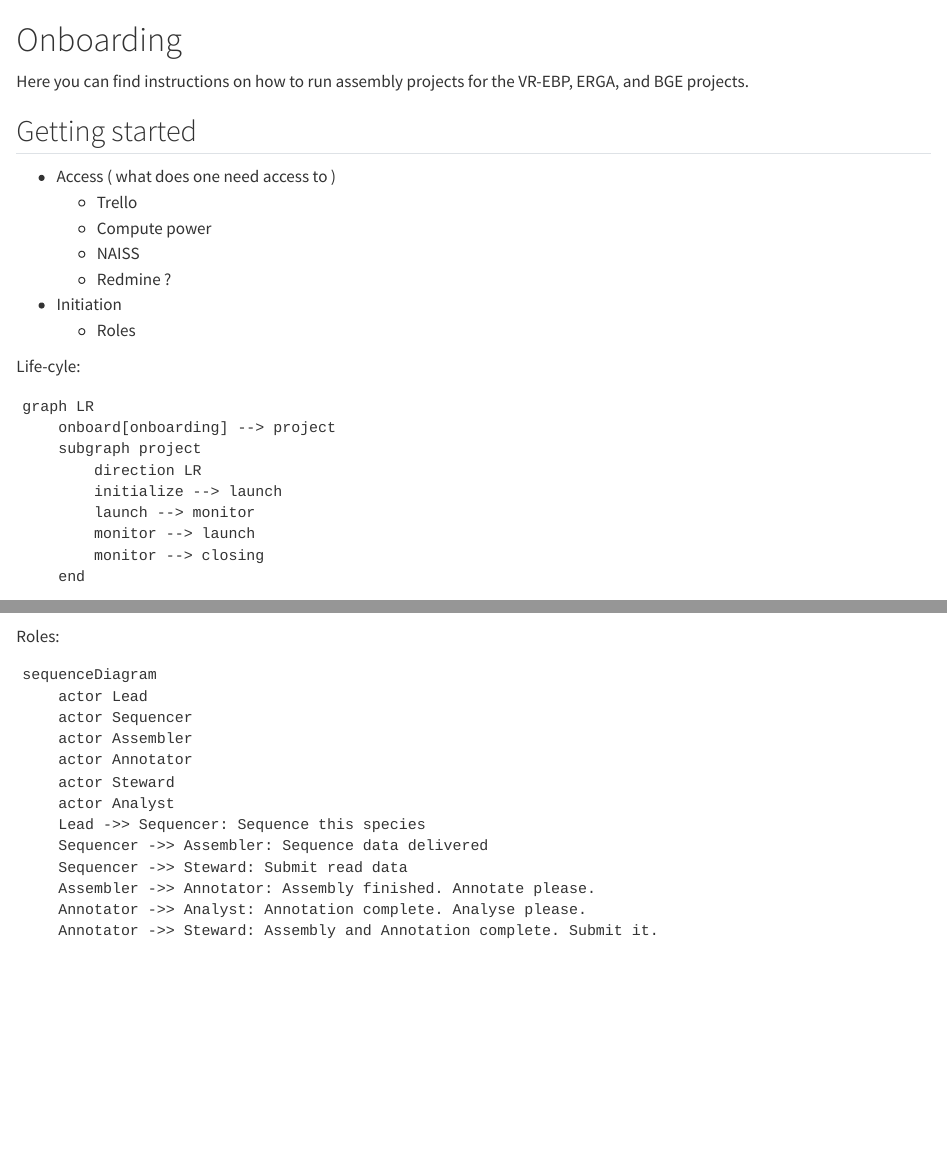
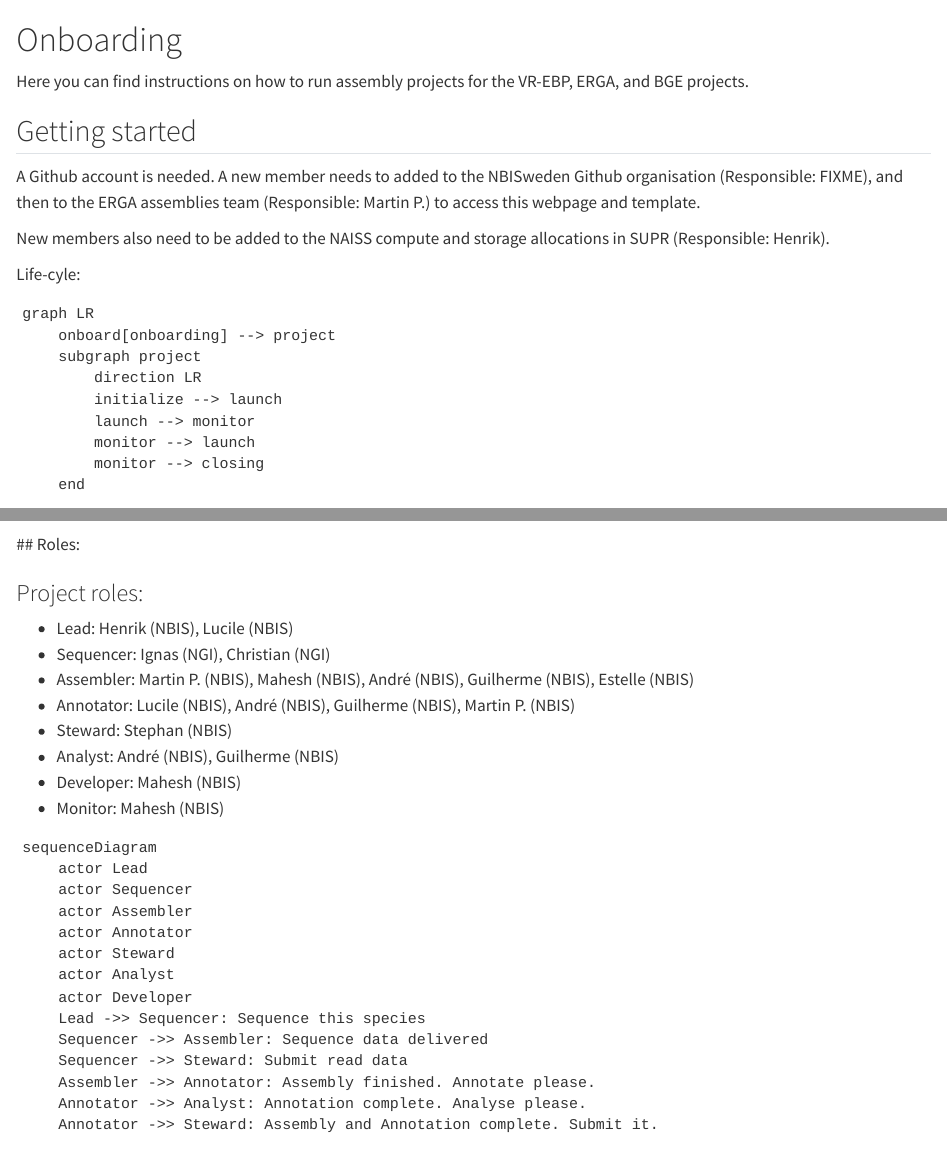
Before and after one commit to NBISweden/assembly-project-template, a Quarto document (docs/gh-pages/preface.qmd): the page in a window 1100 px wide, from its top, and a second part further down, joined at a grey line. Rendered offline with R 4.5, knitr and Pandoc in place of Quarto, with nearby package versions.

Commit message:
Update onboarding to define roles, list persons responsible, access requirements

````diff
--- a/docs/gh-pages/preface.qmd
+++ b/docs/gh-pages/preface.qmd
@@ -5,13 +5,12 @@
 
 ## Getting started
 
-- Access ( what does one need access to )
-    - Trello
-    - Compute power
-    - NAISS
-    - Redmine ?
-- Initiation
-    - Roles
+A Github account is needed. A new member needs to added to the NBISweden Github organisation
+(Responsible: FIXME), and then to the ERGA assemblies team (Responsible: Martin P.) to access
+this webpage and template.
+
+New members also need to be added to the NAISS compute and storage allocations in SUPR
+(Responsible: Henrik).
 
 Life-cyle:
 ```{mermaid}
@@ -26,7 +25,19 @@
     end
 ```
 
-Roles:
+## Roles:
+
+### Project roles:
+
+- Lead: Henrik (NBIS), Lucile (NBIS)
+- Sequencer: Ignas (NGI), Christian (NGI)
+- Assembler: Martin P. (NBIS), Mahesh (NBIS), André (NBIS), Guilherme (NBIS), Estelle (NBIS)
+- Annotator: Lucile (NBIS), André (NBIS), Guilherme (NBIS), Martin P. (NBIS)
+- Steward: Stephan (NBIS)
+- Analyst: André (NBIS), Guilherme (NBIS)
+- Developer: Mahesh (NBIS)
+- Monitor: Mahesh (NBIS)
+
 ```{mermaid}
 sequenceDiagram
     actor Lead
@@ -35,6 +46,7 @@
     actor Annotator
     actor Steward
     actor Analyst
+    actor Developer
     Lead ->> Sequencer: Sequence this species
     Sequencer ->> Assembler: Sequence data delivered
     Sequencer ->> Steward: Submit read data
````
Also changed, not shown: docs/gh-pages/preface.qmd (11 more changed lines).
